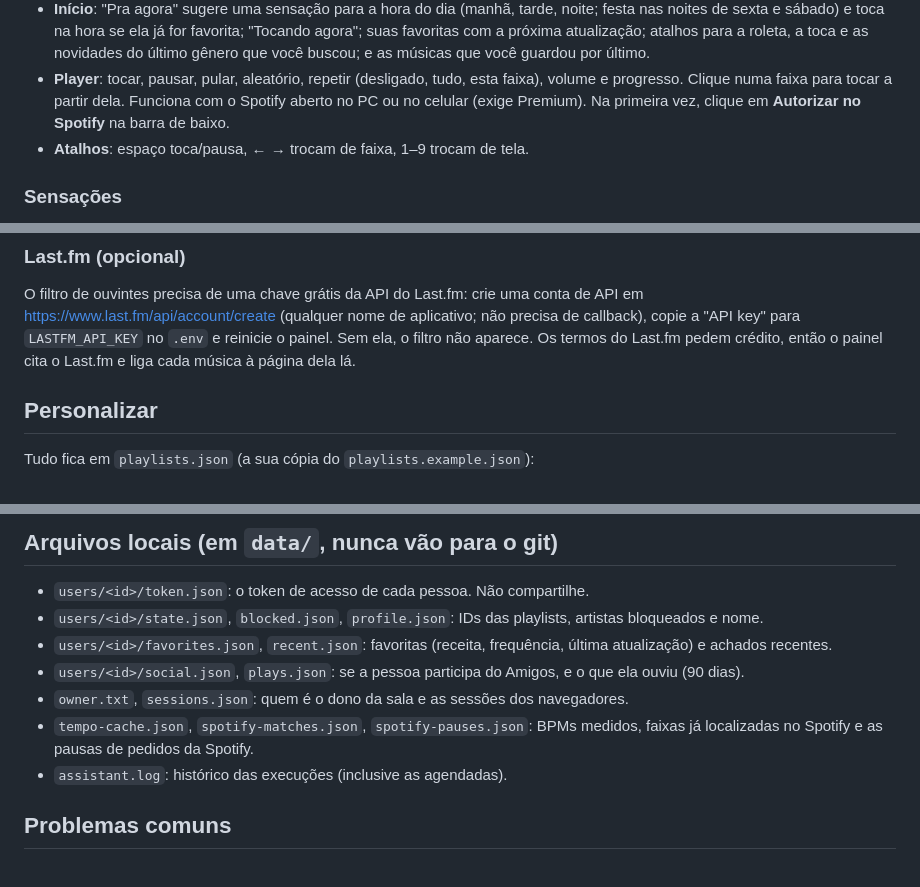
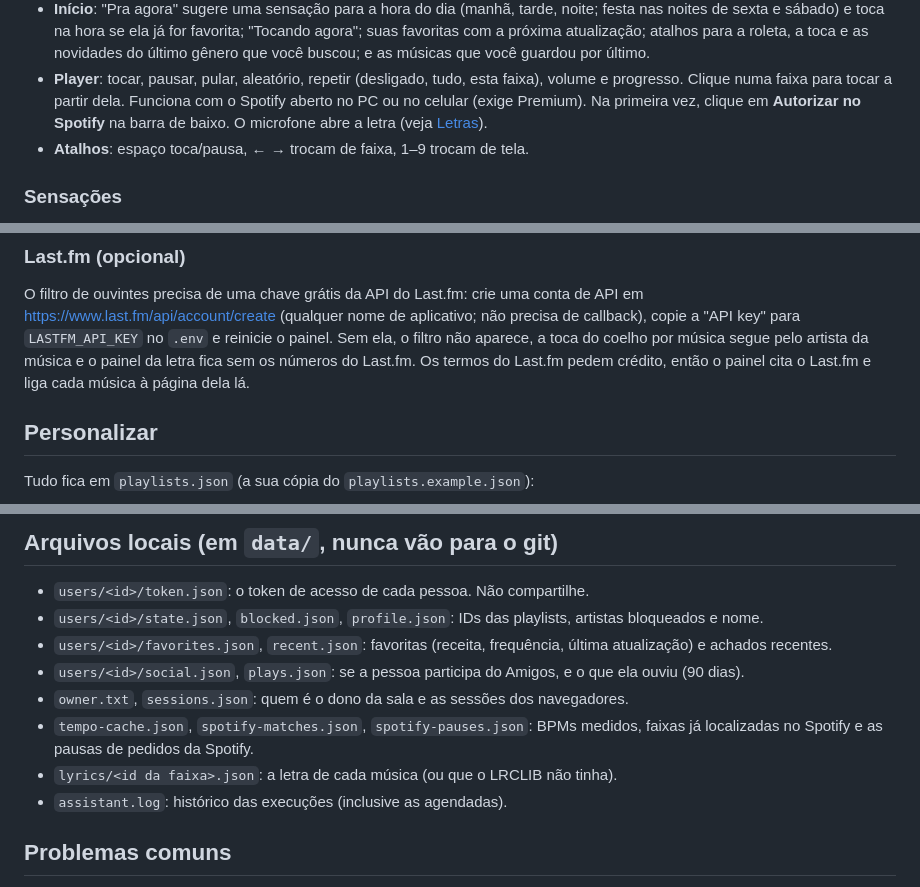
Before and after one commit to NejDev/sala-de-escuta, a Markdown page: README.pt-BR.md, 3 parts joined by grey strips. GitHub-like rendering.

```diff
--- a/README.pt-BR.md
+++ b/README.pt-BR.md
@@ -53,7 +54,8 @@ Na primeira visita aparece uma apresentação curta com o mascote; **Como funcio
   e as músicas que você guardou por último.
 - **Player**: tocar, pausar, pular, aleatório, repetir (desligado, tudo, esta faixa), volume e
   progresso. Clique numa faixa para tocar a partir dela. Funciona com o Spotify aberto no PC ou no
-  celular (exige Premium). Na primeira vez, clique em **Autorizar no Spotify** na barra de baixo.
+  celular (exige Premium). Na primeira vez, clique em **Autorizar no Spotify** na barra de baixo. O
+  microfone abre a letra (veja [Letras](#letras)).
 - **Atalhos**: espaço toca/pausa, ← → trocam de faixa, 1–9 trocam de tela.
 
 ### Sensações
@@ -255,8 +282,9 @@ O `refresh` só é necessário se você não deixa o painel aberto (o painel faz
 
 O filtro de ouvintes precisa de uma chave grátis da API do Last.fm: crie uma conta de API em
 https://www.last.fm/api/account/create (qualquer nome de aplicativo; não precisa de callback), copie a "API key" para
-`LASTFM_API_KEY` no `.env` e reinicie o painel. Sem ela, o filtro não aparece. Os termos do Last.fm pedem crédito,
-então o painel cita o Last.fm e liga cada música à página dela lá.
+`LASTFM_API_KEY` no `.env` e reinicie o painel. Sem ela, o filtro não aparece, a toca do coelho por música segue pelo
+artista da música e o painel da letra fica sem os números do Last.fm. Os termos do Last.fm pedem crédito, então o
+painel cita o Last.fm e liga cada música à página dela lá.
 
 ## Personalizar
 
@@ -281,6 +309,7 @@ Os textos da interface ficam em `spotify_assistant/static/i18n.js` (navegador) e
 - `owner.txt`, `sessions.json`: quem é o dono da sala e as sessões dos navegadores.
 - `tempo-cache.json`, `spotify-matches.json`, `spotify-pauses.json`: BPMs medidos, faixas já
   localizadas no Spotify e as pausas de pedidos da Spotify.
+- `lyrics/<id da faixa>.json`: a letra de cada música (ou que o LRCLIB não tinha).
 - `assistant.log`: histórico das execuções (inclusive as agendadas).
 
 ## Problemas comuns
```
Also changed, not shown: other parts of README.pt-BR.md (+30 -4 lines), CLAUDE.md (+4 -1 lines), README.md (+36 -7 lines).
